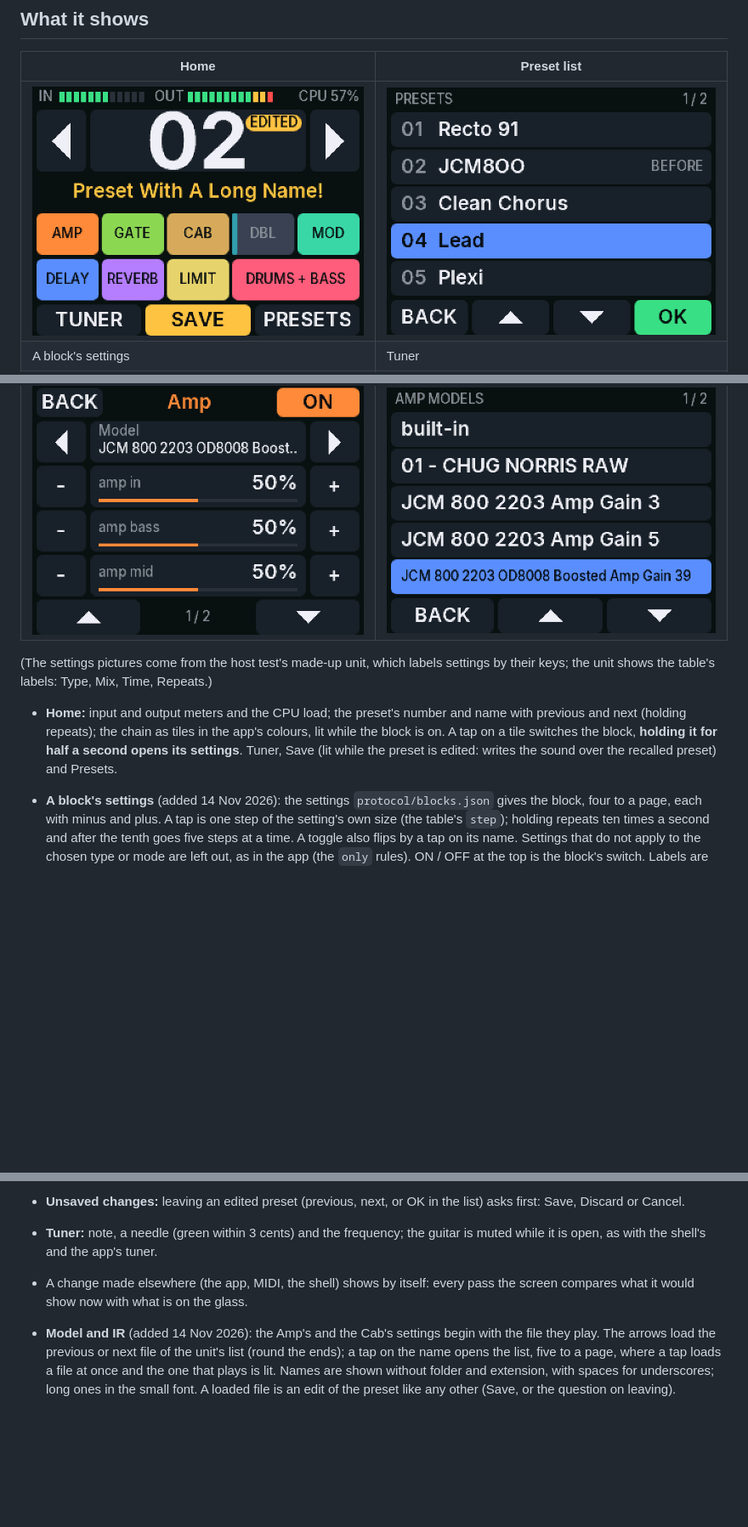
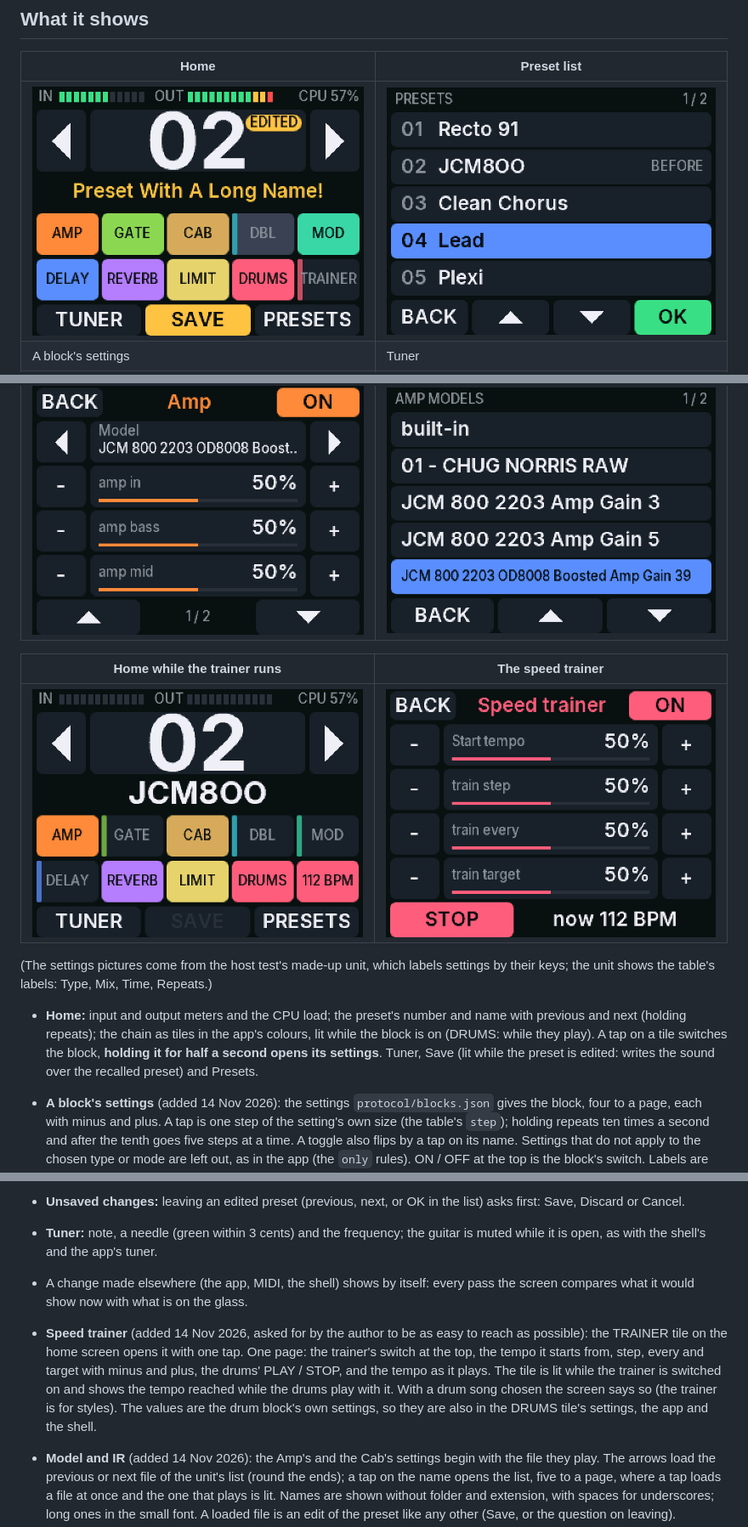
Before and after one commit to volfovich/teensy41, a Markdown page: docs/SCREEN.md, 3 parts joined by grey strips. Shown at 85% size. GitHub-like rendering; pictures changed too: docs/img/screen/home_edited.png, docs/img/screen/home_trainer.png (added), docs/img/screen/trainer.png (added); blank space fills up the shorter version.

```diff
--- a/docs/SCREEN.md
+++ b/docs/SCREEN.md
@@ -16,15 +16,20 @@ The unit's own screen as it is built: a 2.8-inch ILI9341 display (320 x 240 in l
 | --- | --- |
 | ![amp](img/screen/block_amp.png) | ![models](img/screen/files_models.png) |
 
+| Home while the trainer runs | The speed trainer |
+| --- | --- |
+| ![home](img/screen/home_trainer.png) | ![trainer](img/screen/trainer.png) |
+
 (The settings pictures come from the host test's made-up unit, which labels settings by their keys; the unit shows the table's labels: Type, Mix, Time, Repeats.)
 
-- **Home:** input and output meters and the CPU load; the preset's number and name with previous and next (holding repeats); the chain as tiles in the app's colours, lit while the block is on. A tap on a tile switches the block, **holding it for half a second opens its settings**. Tuner, Save (lit while the preset is edited: writes the sound over the recalled preset) and Presets.
+- **Home:** input and output meters and the CPU load; the preset's number and name with previous and next (holding repeats); the chain as tiles in the app's colours, lit while the block is on (DRUMS: while they play). A tap on a tile switches the block, **holding it for half a second opens its settings**. Tuner, Save (lit while the preset is edited: writes the sound over the recalled preset) and Presets.
 - **A block's settings** (added 14 Nov 2026): the settings `protocol/blocks.json` gives the block, four to a page, each with minus and plus. A tap is one step of the setting's own size (the table's `step`); holding repeats ten times a second and after the tenth goes five steps at a time. A toggle also flips by a tap on its name. Settings that do not apply to the chosen type or mode are left out, as in the app (the `only` rules). ON / OFF at the top is the block's switch. Labels are the table's short ones, or the full name where two in a block share one (the drums' and the bass's Volume).
 - **Preset list:** five to a page. A tap plays a preset without committing to it; OK keeps it, Back returns to the sound from before, edits included (`previewPreset`, `keepPreview`, `cancelPreview` in `src/PresetLibrary.h`).
 - **Unsaved changes:** leaving an edited preset (previous, next, or OK in the list) asks first: Save, Discard or Cancel.
 - **Tuner:** note, a needle (green within 3 cents) and the frequency; the guitar is muted while it is open, as with the shell's and the app's tuner.
 - A change made elsewhere (the app, MIDI, the shell) shows by itself: every pass the screen compares what it would show now with what is on the glass.
 
+- **Speed trainer** (added 14 Nov 2026, asked for by the author to be as easy to reach as possible): the TRAINER tile on the home screen opens it with one tap. One page: the trainer's switch at the top, the tempo it starts from, step, every and target with minus and plus, the drums' PLAY / STOP, and the tempo as it plays. The tile is lit while the trainer is switched on and shows the tempo reached while the drums play with it. With a drum song chosen the screen says so (the trainer is for styles). The values are the drum block's own settings, so they are also in the DRUMS tile's settings, the app and the shell.
 - **Model and IR** (added 14 Nov 2026): the Amp's and the Cab's settings begin with the file they play. The arrows load the previous or next file of the unit's list (round the ends); a tap on the name opens the list, five to a page, where a tap loads a file at once and the one that plays is lit. Names are shown without folder and extension, with spaces for underscores; long ones in the small font. A loaded file is an edit of the preset like any other (Save, or the question on leaving).
 
 Not there: saving as a new preset, renaming and deleting presets, the master volume, the blocks' notes.
```
Also changed, not shown: docs/STATUS.md (+2 -2 lines), docs/img/screen/home.png, 4 other files.
